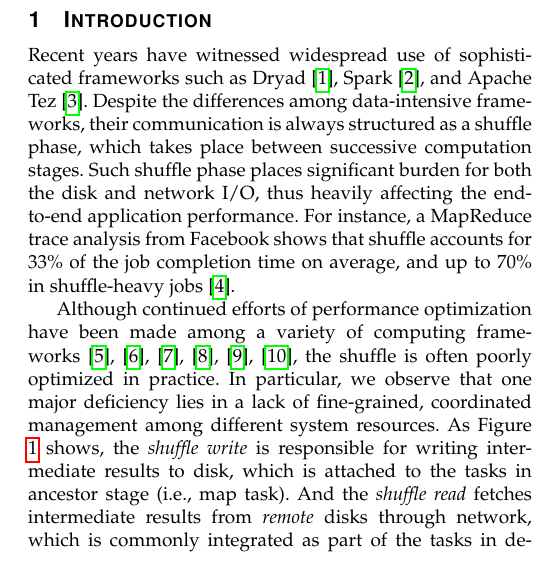
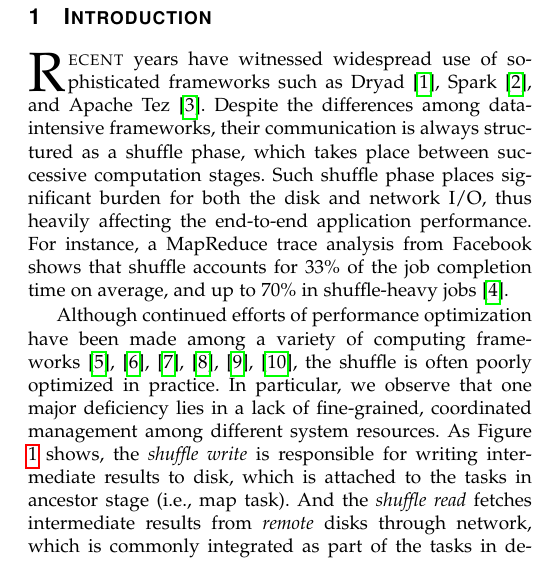
Before and after one commit to wuchunghsuan/Paper, a LaTeX paper (SCache.tex, which reads tex/intro.tex): part of one column of page 1 of 12 before the commit and part of one column of page 1 of 11 after it, cut so that both start at the same text. Compiled offline with pdfLaTeX.

Commit message:
Add IEEEPARstart

```diff
--- a/tex/intro.tex
+++ b/tex/intro.tex
@@ -1,5 +1,5 @@
-\section{Introduction}
-Recent years have witnessed widespread use of sophisticated frameworks such as Dryad \cite{dryad}, Spark \cite{spark}, and Apache Tez \cite{tez}.
+\IEEEraisesectionheading{\section{Introduction}\label{sec:introduction}}
+\IEEEPARstart{R}{ecent} years have witnessed widespread use of sophisticated frameworks such as Dryad \cite{dryad}, Spark \cite{spark}, and Apache Tez \cite{tez}.
 Despite the differences among data-intensive frameworks, their communication is always structured as a shuffle phase,  which takes place between successive computation stages. Such shuffle phase places significant burden for both the disk and network I/O, thus heavily affecting the end-to-end application performance. For instance, a MapReduce trace analysis from Facebook shows that shuffle accounts for 33\% of the job completion time on average, and up to 70\% in shuffle-heavy jobs\cite{managing}.
 
 Although continued efforts of performance optimization have been made among a variety of computing frameworks \cite{sync, babu, tachyon, pacman, quincy, delay}, the shuffle is often poorly optimized in practice.
```
